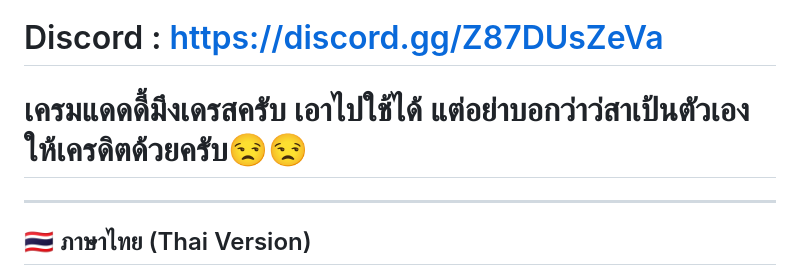
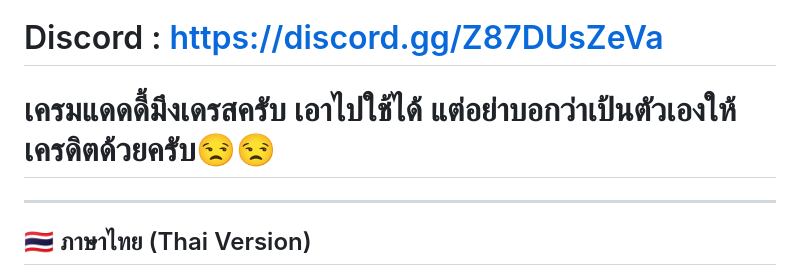
Before and after one commit to ilaixuser/Twitter-System-SAMP, a Markdown page: README.md, the part around the change. Drawn GitHub-style.

```diff
--- a/README.md
+++ b/README.md
@@ -1,6 +1,6 @@
 # Niranam Twitter System (SA-MP CEF)
 # Discord : https://discord.gg/Z87DUsZeVa
-# เครมแดดดี้มึงเดรสครับ เอาไปใช้ได้ แต่อย่าบอกว่าว่สาเป้นตัวเองให้เครดิตด้วยครับ😒😒
+# เครมแดดดี้มึงเดรสครับ เอาไปใช้ได้ แต่อย่าบอกว่าเป้นตัวเองให้เครดิตด้วยครับ😒😒
 
 
 ---
```
